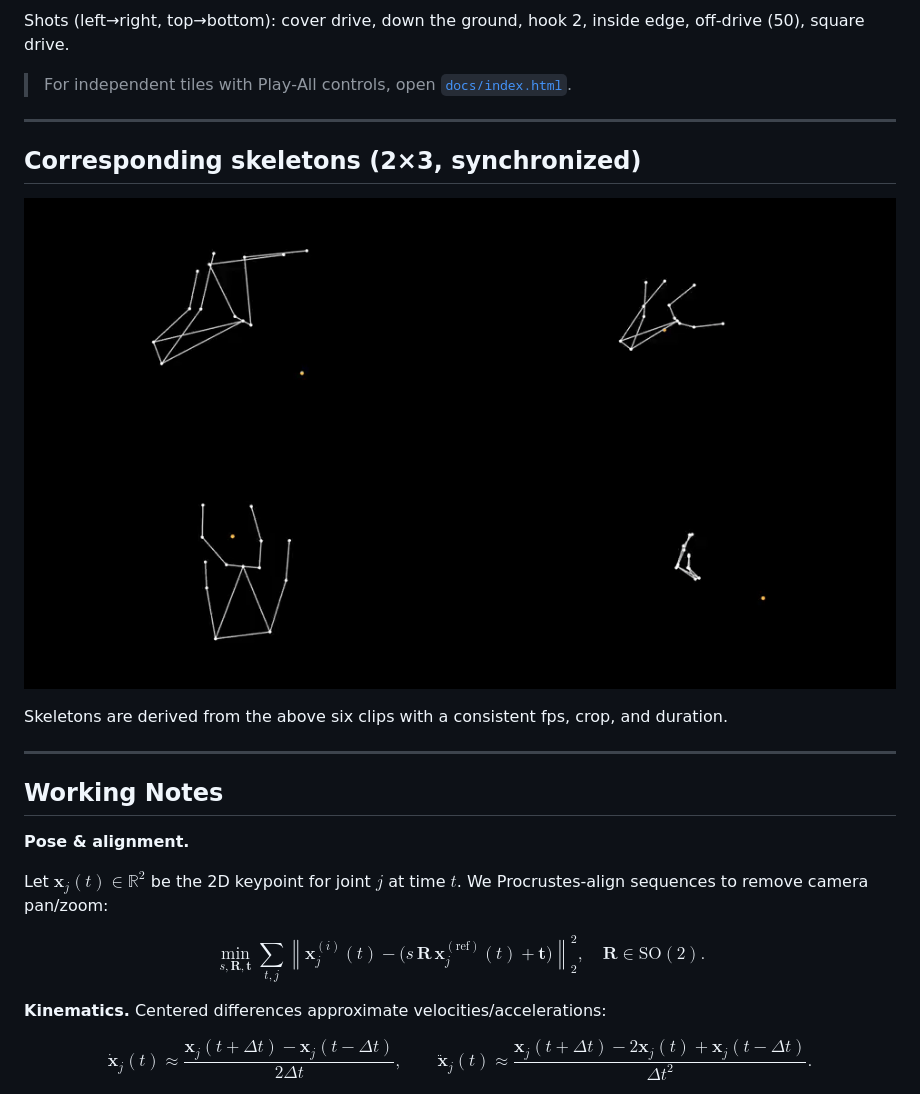
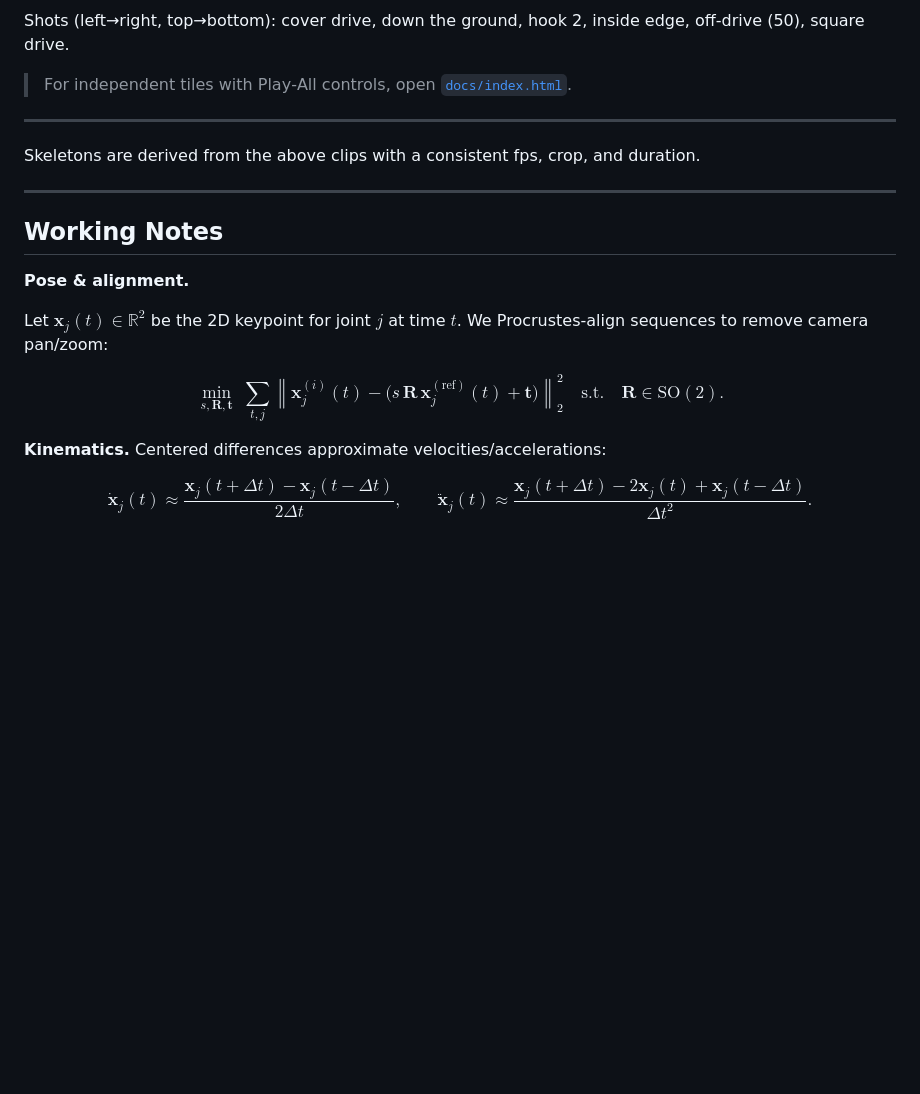
Before and after one commit to RomitChakraborty/cp_kinetics_monocular_video, a Markdown page: README.md, the part around the change. GitHub-like rendering; blank space fills up the shorter version.

```diff
--- a/README.md
+++ b/README.md
@@ -17,11 +17,8 @@ Shots (left→right, top→bottom): cover drive, down the ground, hook 2, insid
 
 ---
 
-## Corresponding skeletons (2×3, synchronized)
 
-[![Six skeletons composite](docs/assets/ik_skeletons_2x3.gif)](docs/assets/ik_skeletons_2x3.mp4)
-
-Skeletons are derived from the above six clips with a consistent fps, crop, and duration.
+Skeletons are derived from the above clips with a consistent fps, crop, and duration.
 
 ---
 
@@ -31,11 +28,7 @@ Skeletons are derived from the above six clips with a consistent fps, crop, and
 
 Let $\mathbf{x}_j(t)\in\mathbb{R}^2$ be the 2D keypoint for joint $j$ at time $t$. We Procrustes‑align sequences to remove camera pan/zoom:
 
-$$
-\min_{s,\mathbf{R},\mathbf{t}} \sum_{t,j}
-\left\lVert \mathbf{x}^{(i)}_{j}(t) - \big(s\,\mathbf{R}\,\mathbf{x}^{(\mathrm{ref})}_{j}(t)+\mathbf{t}\big) \right\rVert_2^2,
-\quad \mathbf{R}\in \mathrm{SO}(2).
-$$
+$$\min_{s,\mathbf R,\mathbf t}\;\sum_{t,j}\left\|\mathbf x^{(i)}_{j}(t)-\bigl(s\,\mathbf R\,\mathbf x^{(\mathrm{ref})}_{j}(t)+\mathbf t\bigr)\right\|_{2}^{2}\quad\text{s.t.}\quad \mathbf R\in\mathrm{SO}(2).$$
 
 **Kinematics.** Centered differences approximate velocities/accelerations:
 
```
